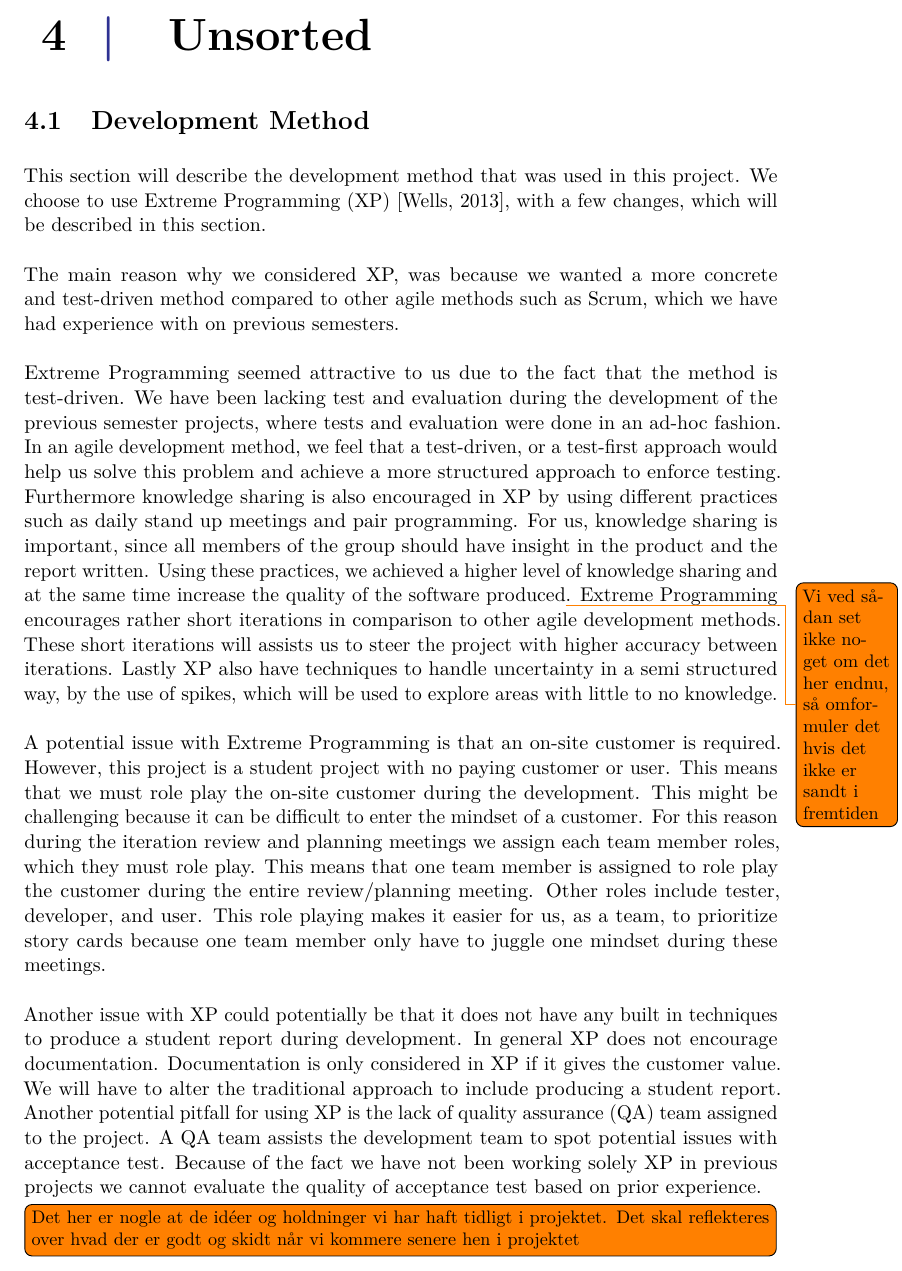
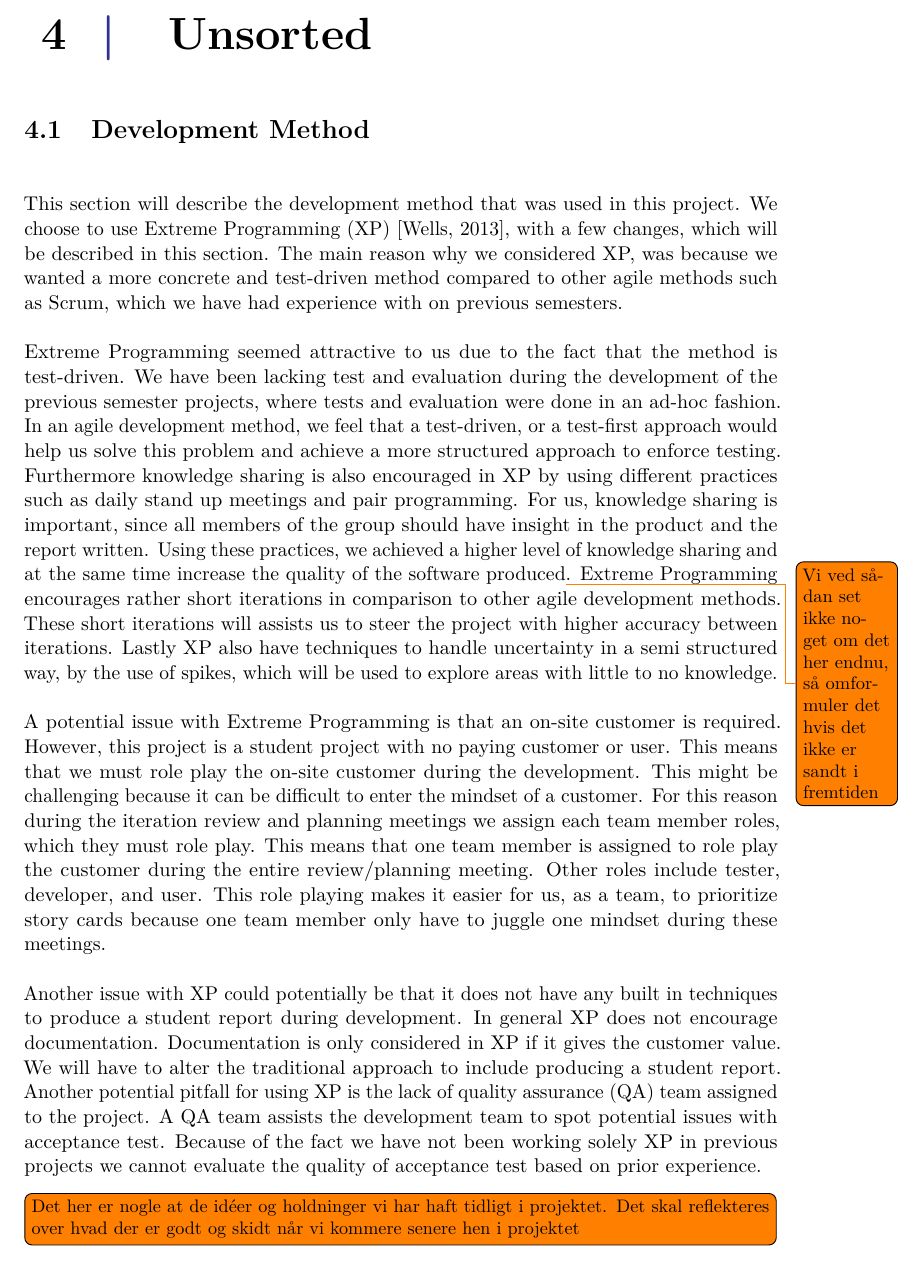
Before and after one commit to Shaderex/SW8-Report, a LaTeX thesis (super_main.tex, which reads content/unsorted/development_method.tex): part of page 21 of 27, cut so that both start at the same text. Compiled offline with pdfLaTeX.

Commit message:
Remove line break at the start of development method section

```diff
--- a/content/unsorted/development_method.tex
+++ b/content/unsorted/development_method.tex
@@ -3,9 +3,7 @@
 \section{Development Method}
 \label{sec:development_method}
 
-This section will describe the development method that was used in this project. We choose to use Extreme Programming (XP) \parencite{xp}, with a few changes, which will be described in this section.
-\\\\
-The main reason why we considered XP, was because we wanted a more concrete and test-driven method compared to other agile methods such as Scrum, which we have had experience with on previous semesters.
+This section will describe the development method that was used in this project. We choose to use Extreme Programming (XP) \parencite{xp}, with a few changes, which will be described in this section. The main reason why we considered XP, was because we wanted a more concrete and test-driven method compared to other agile methods such as Scrum, which we have had experience with on previous semesters.
 \\\\
 Extreme Programming seemed attractive to us due to the fact that the method is test-driven. We have been lacking test and evaluation during the development of the previous semester projects, where tests and evaluation were done in an ad-hoc fashion. In an agile development method, we feel that a test-driven, or a test-first approach would help us solve this problem and achieve a more structured approach to enforce testing. Furthermore knowledge sharing is also encouraged in XP by using different practices such as daily stand up meetings and pair programming. For us, knowledge sharing is important, since all members of the group should have insight in the product and the report written. Using these practices, we achieved a higher level of knowledge sharing and at the same time increase the quality of the software produced\todo{Vi ved sådan set ikke noget om det her endnu, så omformuler det hvis det ikke er sandt i fremtiden}. Extreme Programming encourages rather short iterations in comparison to other agile development methods. These short iterations will assists us to steer the project with higher accuracy between iterations. Lastly XP also have techniques to handle uncertainty in a semi structured way, by the use of spikes, which will be used to explore areas with little to no knowledge.
 \\\\
```
